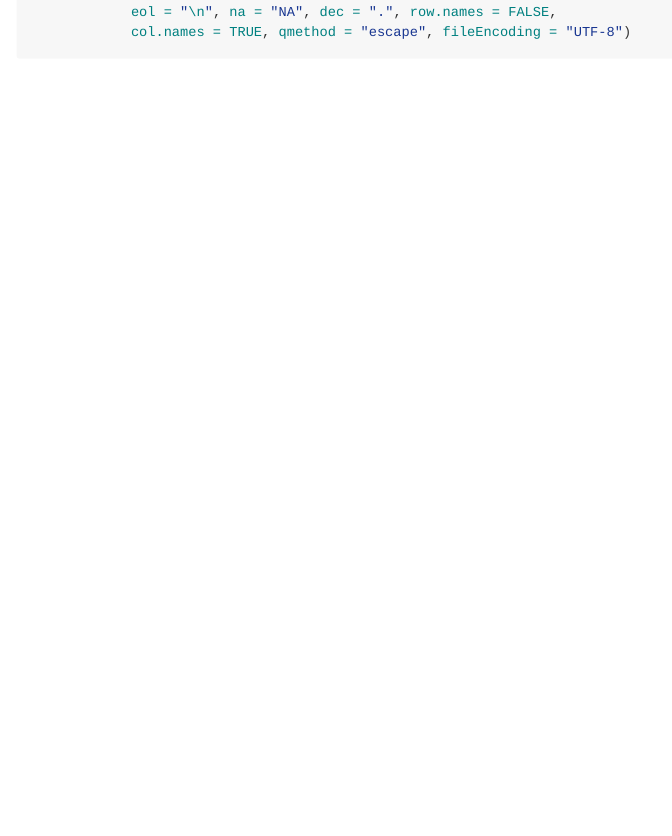
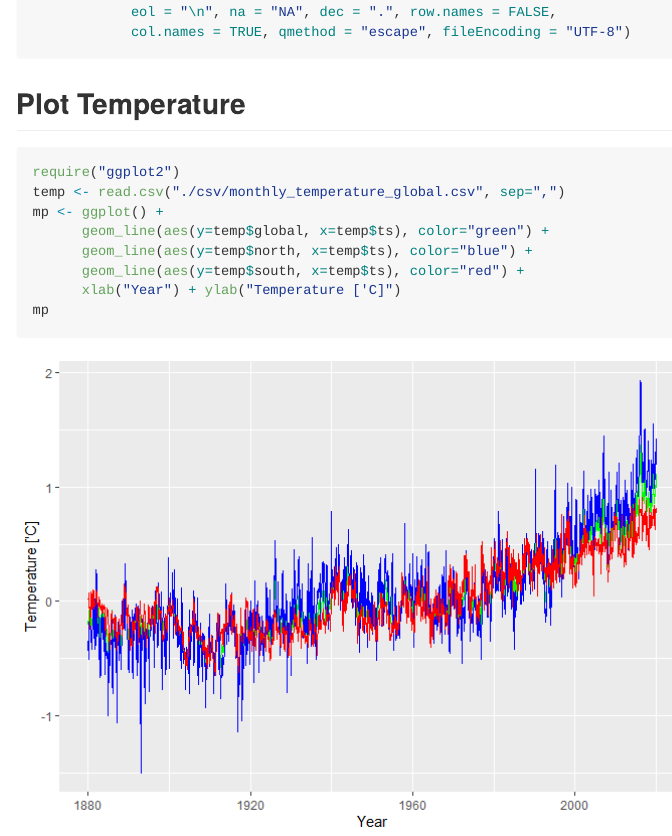
Before and after one commit to climdata/gisTemp, an R Markdown document (README.rmd): the page in a window 1100 px wide, from 1860 px down. The pictures show the output file README.md that the author committed with the source, drawn offline in the style of GitHub; long lines of code are wrapped.

Commit message:
Visualize global temperature data

````diff
--- a/README.rmd
+++ b/README.rmd
@@ -85,5 +85,18 @@ write.table(tG, file = "csv/monthly_temperature_global.csv", append = FALSE, quo
             eol = "\n", na = "NA", dec = ".", row.names = FALSE,
             col.names = TRUE, qmethod = "escape", fileEncoding = "UTF-8")
 
+```
 
+
+## Plot Temperature
+
+```{r plot, echo=TRUE}
+require("ggplot2")
+temp <- read.csv("./csv/monthly_temperature_global.csv", sep=",")
+mp <- ggplot() +
+      geom_line(aes(y=temp$global, x=temp$ts), color="green") +
+      geom_line(aes(y=temp$north, x=temp$ts), color="blue") +
+      geom_line(aes(y=temp$south, x=temp$ts), color="red") +
+      xlab("Year") + ylab("Temperature ['C]")
+mp
 ```
````
Also changed, not shown: README.html, README.md, README_files/figure-html/plot-1.png (added).
